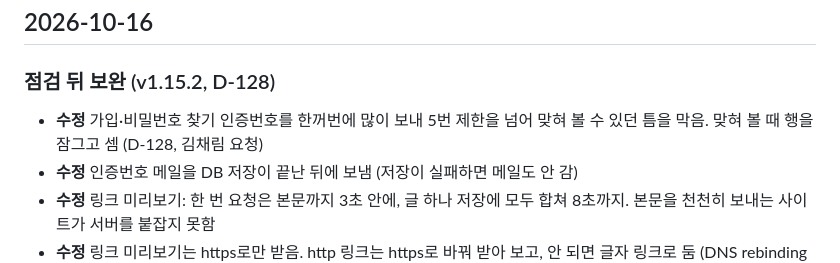
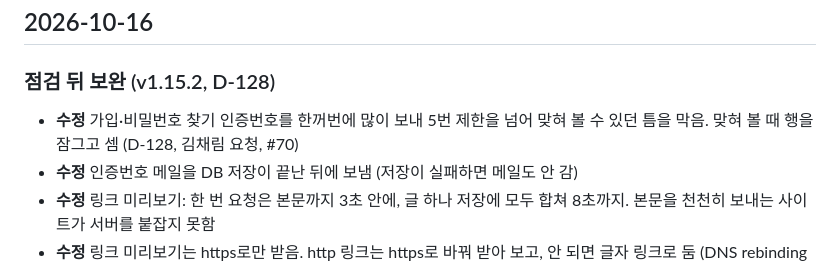
Before and after one commit to blogNM/blogproject, a Markdown page: CHANGELOG.md, the part around the change. Drawn GitHub-style.

Commit message:
CHANGELOG에 PR 번호 붙임
Co-Authored-By: Claude Opus 5.5 (1M context) <noreply@anthropic.com>
Claude-Session: https://claude.ai/code/session_014dKv2nzh3bmZraFh94cLNs

```diff
--- a/CHANGELOG.md
+++ b/CHANGELOG.md
@@ -9,7 +9,7 @@
 
 ### 점검 뒤 보완 (v1.15.2, D-128)
 
-- **수정** 가입·비밀번호 찾기 인증번호를 한꺼번에 많이 보내 5번 제한을 넘어 맞혀 볼 수 있던 틈을 막음. 맞혀 볼 때 행을 잠그고 셈 (D-128, 김채림 요청)
+- **수정** 가입·비밀번호 찾기 인증번호를 한꺼번에 많이 보내 5번 제한을 넘어 맞혀 볼 수 있던 틈을 막음. 맞혀 볼 때 행을 잠그고 셈 (D-128, 김채림 요청, #70)
 - **수정** 인증번호 메일을 DB 저장이 끝난 뒤에 보냄 (저장이 실패하면 메일도 안 감)
 - **수정** 링크 미리보기: 한 번 요청은 본문까지 3초 안에, 글 하나 저장에 모두 합쳐 8초까지. 본문을 천천히 보내는 사이트가 서버를 붙잡지 못함
 - **수정** 링크 미리보기는 https로만 받음. http 링크는 https로 바꿔 받아 보고, 안 되면 글자 링크로 둠 (DNS rebinding 막기)
```
